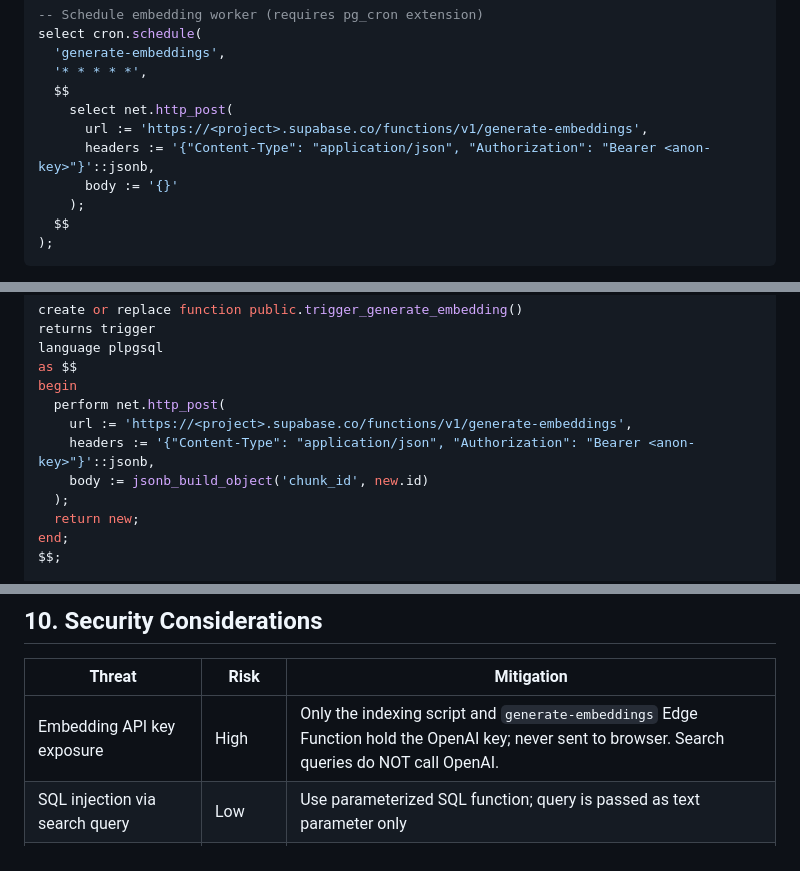
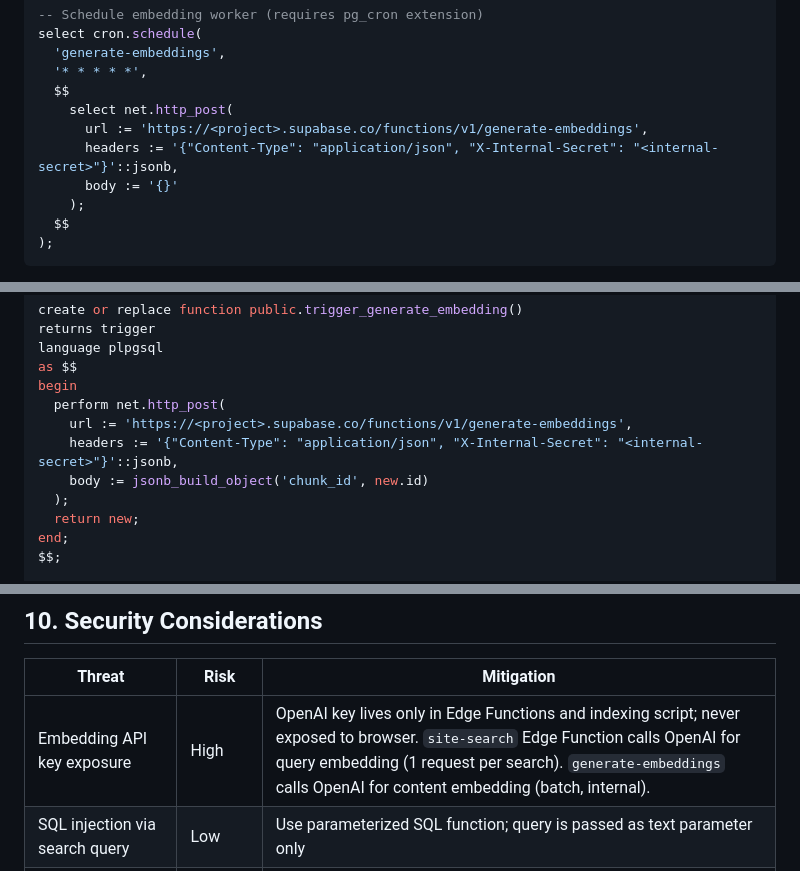
Before and after one commit to ben1009/redfoxes-baseball, a Markdown page: rfc/003_hybrid_search.md, 3 parts joined by grey strips. Drawn GitHub-style.

Commit message:
fix: address 3 real issues from latest bot review
1. Add order by pgroonga_score before limit in FTS CTEs (both 5.1 and 5.3)
2. Clarify security table: site-search DOES call OpenAI for query embedding
3. Replace anon-key with X-Internal-Secret in cron/trigger SQL

```diff
--- a/rfc/003_hybrid_search.md
+++ b/rfc/003_hybrid_search.md
@@ -563,7 +565,7 @@ select cron.schedule(
   $$
     select net.http_post(
       url := 'https://<project>.supabase.co/functions/v1/generate-embeddings',
-      headers := '{"Content-Type": "application/json", "Authorization": "Bearer <anon-key>"}'::jsonb,
+      headers := '{"Content-Type": "application/json", "X-Internal-Secret": "<internal-secret>"}'::jsonb,
       body := '{}'
     );
   $$
@@ -613,7 +615,7 @@ as $$
 begin
   perform net.http_post(
     url := 'https://<project>.supabase.co/functions/v1/generate-embeddings',
-    headers := '{"Content-Type": "application/json", "Authorization": "Bearer <anon-key>"}'::jsonb,
+    headers := '{"Content-Type": "application/json", "X-Internal-Secret": "<internal-secret>"}'::jsonb,
     body := jsonb_build_object('chunk_id', new.id)
   );
   return new;
@@ -791,7 +793,7 @@ For this project, `text-embedding-3-small` offers the best cost/quality ratio.
 
 | Threat | Risk | Mitigation |
 |--------|------|------------|
-| Embedding API key exposure | High | Only the indexing script and `generate-embeddings` Edge Function hold the OpenAI key; never sent to browser. Search queries do NOT call OpenAI. |
+| Embedding API key exposure | High | OpenAI key lives only in Edge Functions and indexing script; never exposed to browser. `site-search` Edge Function calls OpenAI for query embedding (1 request per search). `generate-embeddings` calls OpenAI for content embedding (batch, internal). |
 | SQL injection via search query | Low | Use parameterized SQL function; query is passed as text parameter only |
 | Search result enumeration | Low | Limit to 10 results; no pagination for now |
 | DDoS / expensive embedding calls | Medium | IP-based rate limiting (same Redis/Upstash as sponsor-likes) |
```
Also changed, not shown: other parts of rfc/003_hybrid_search.md (+2 -0 lines).
